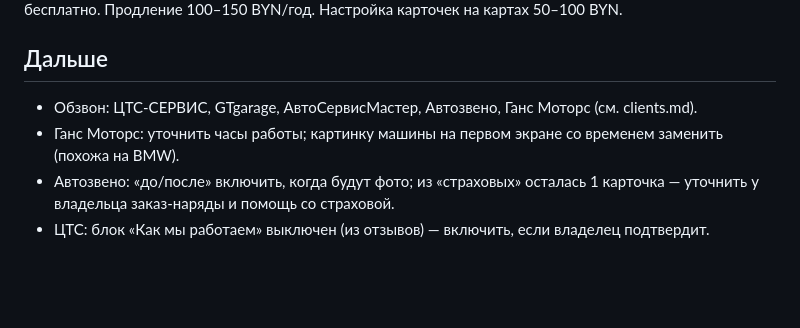
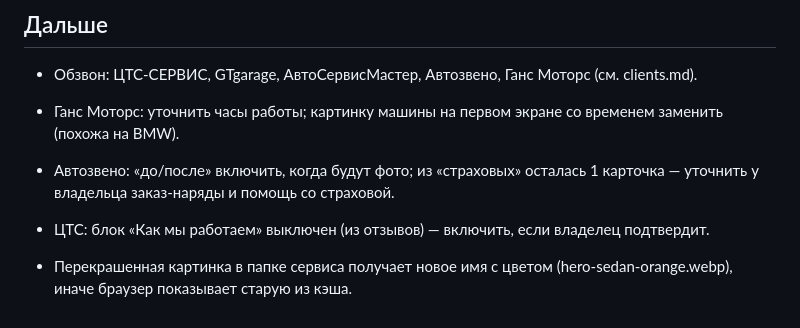
Before and after one commit to d1trepes/sites, a Markdown page: memory.md, the part around the change. Drawn GitHub-style; blank space fills up the shorter version.

Commit message:
memory: имя перекрашенных картинок
Co-Authored-By: Claude Opus 5.5 <noreply@anthropic.com>
Claude-Session: https://claude.ai/code/session_01WeAzemJ9Hte6fWjZoCixGY

```diff
--- a/memory.md
+++ b/memory.md
@@ -41,3 +41,5 @@
 - Ганс Моторс: уточнить часы работы; картинку машины на первом экране со временем заменить (похожа на BMW).
 - Автозвено: «до/после» включить, когда будут фото; из «страховых» осталась 1 карточка — уточнить у владельца заказ-наряды и помощь со страховой.
 - ЦТС: блок «Как мы работаем» выключен (из отзывов) — включить, если владелец подтвердит.
+
+- Перекрашенная картинка в папке сервиса получает новое имя с цветом (hero-sedan-orange.webp), иначе браузер показывает старую из кэша.
```
